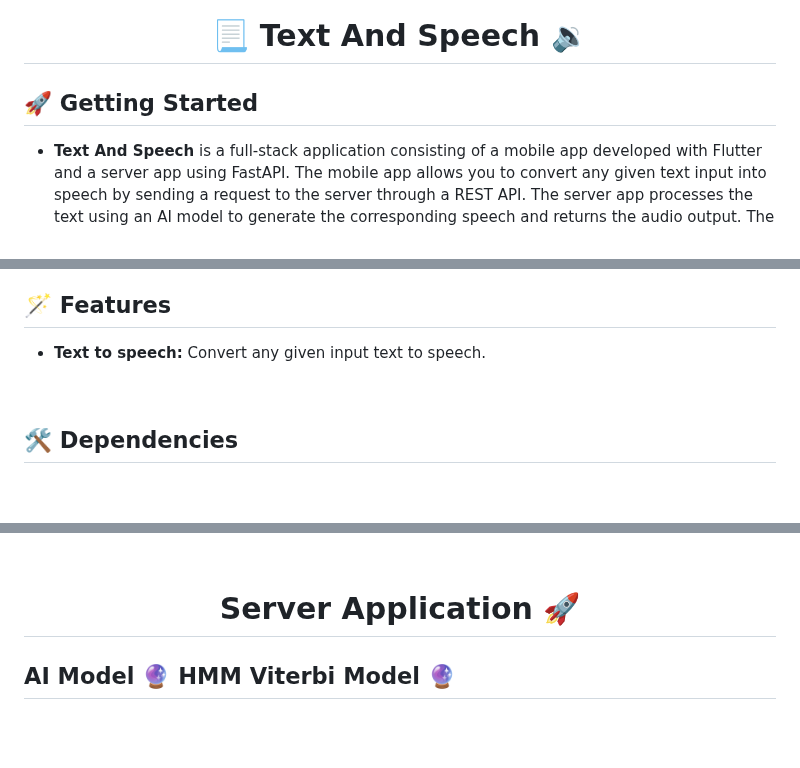
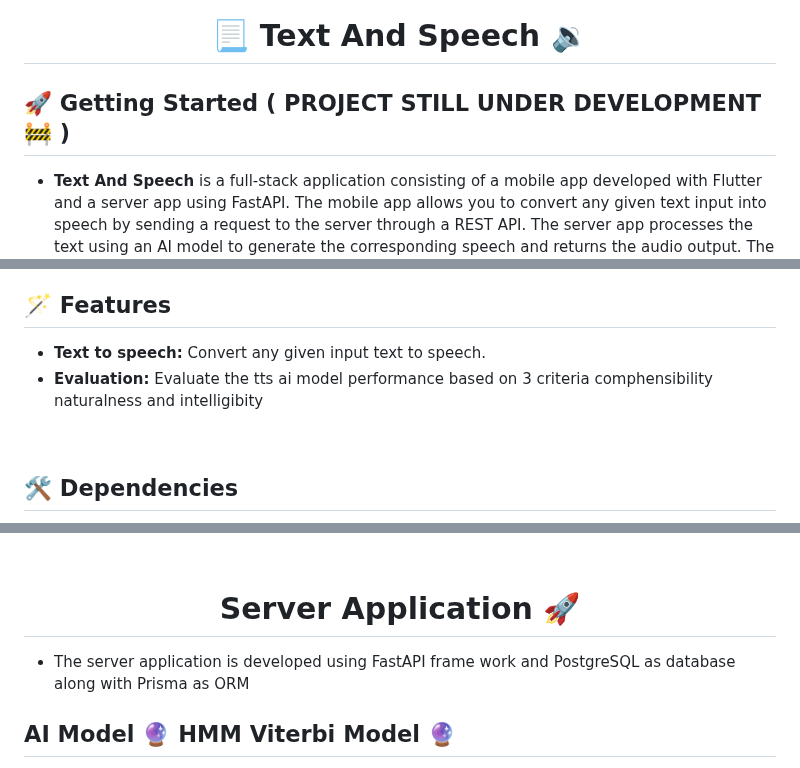
Before and after one commit to BenmoussaYounes/tts, a Markdown page: README.md, 3 parts joined by grey strips. Drawn GitHub-style; blank space fills up the shorter version.

```diff
--- a/README.md
+++ b/README.md
@@ -1,6 +1,6 @@
 # <div align="center">📃 Text And Speech 🔉</div>
 
-## 🚀 Getting Started
+## 🚀 Getting Started ( PROJECT STILL UNDER DEVELOPMENT 🚧 )
 - **Text And Speech** is a full-stack application consisting of a mobile app developed with Flutter and a server app using FastAPI.
   The mobile app allows you to convert any given text input into speech by sending a request to the server through a REST API.
   The server app processes the text using an AI model to generate the corresponding speech and returns the audio output.
@@ -16,6 +21,7 @@
 ## 🪄 Features
 
 - **Text to speech:** Convert any given input text to speech.
+- **Evaluation:** Evaluate the tts ai model performance based on 3 criteria comphensibility naturalness and intelligibity
 
 <br/>
 
@@ -50,6 +56,7 @@ dev_dependencies:
 <br/>
 
 # <div align="center"> Server Application 🚀 </div>
+- The server application is developed using FastAPI frame work and PostgreSQL as database along with Prisma as ORM
 
 ## AI Model 🔮 HMM Viterbi Model 🔮
 **A Concatenative Speech Synthesis Model**: Our text-to-speech model utilizes a Hidden Markov Model (HMM) and the Viterbi Algorithm to generate natural-sounding speech from text input.
```
Also changed, not shown: other parts of README.md (+5 -0 lines).
